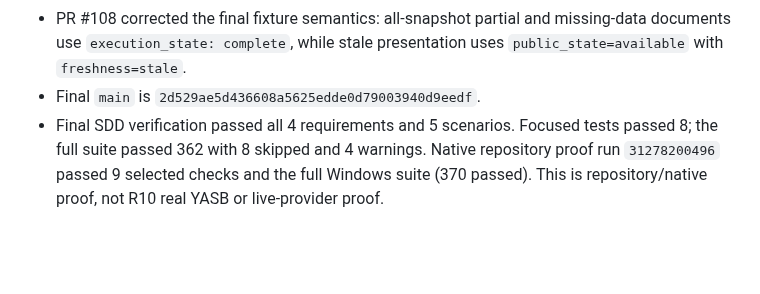
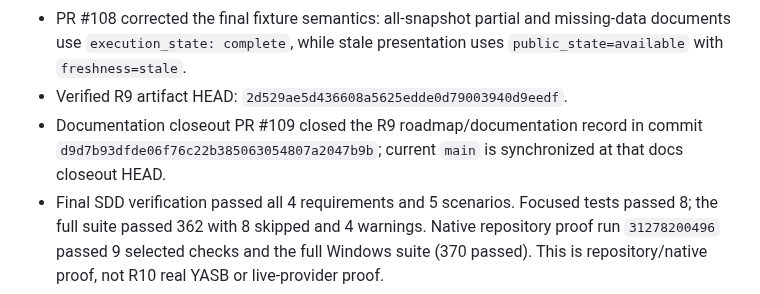
Before and after one commit to dnieblesdev/yasb-limitora, a Markdown page: docs/roadmap.md, the part around the change. GitHub-like rendering; blank space fills up the shorter version.

Commit message:
docs(roadmap): correct R9 closeout records

```diff
--- a/docs/roadmap.md
+++ b/docs/roadmap.md
@@ -245,7 +245,10 @@ provider, guard, JSON-v2 contract, packaging, R10, or R11 behavior changed.
 - PR #108 corrected the final fixture semantics: all-snapshot partial and
   missing-data documents use `execution_state: complete`, while stale
   presentation uses `public_state=available` with `freshness=stale`.
-- Final `main` is `2d529ae5d436608a5625edde0d79003940d9eedf`.
+- Verified R9 artifact HEAD: `2d529ae5d436608a5625edde0d79003940d9eedf`.
+- Documentation closeout PR #109 closed the R9 roadmap/documentation record in
+  commit `d9d7b93dfde06f76c22b385063054807a2047b9b`; current `main` is
+  synchronized at that docs closeout HEAD.
 - Final SDD verification passed all 4 requirements and 5 scenarios. Focused
   tests passed 8; the full suite passed 362 with 8 skipped and 4 warnings.
   Native repository proof run `31278200496` passed 9 selected checks and the
```
